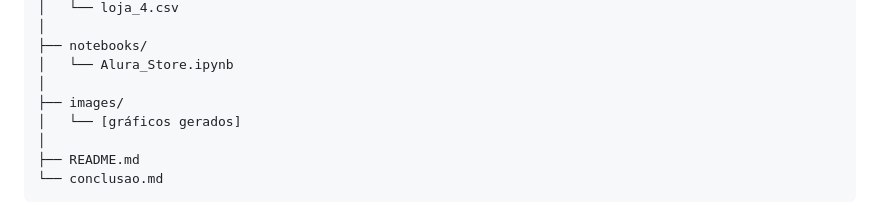
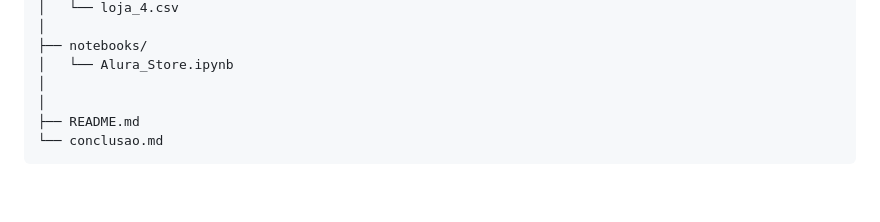
Before and after one commit to marianaangeli/Programa_ONE, a Markdown page: alura_store/readme.md, the part around the change. Rendered like a GitHub page; blank space fills up the shorter version.

```diff
--- a/alura_store/readme.md
+++ b/alura_store/readme.md
@@ -22,8 +22,6 @@ alura-store-analysis/
 ├── notebooks/
 │   └── Alura_Store.ipynb
 │
-├── images/
-│   └── [gráficos gerados]
 │
 ├── README.md
 └── conclusao.md
```
